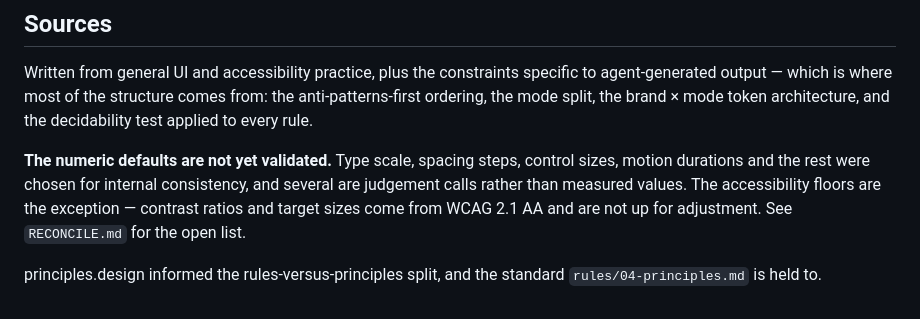
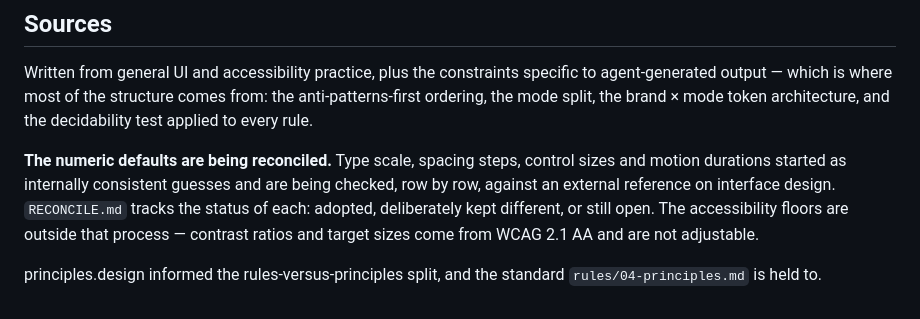
Before and after one commit to timessuman/jig, a Markdown page: README.md, the part around the change. Rendered like a GitHub page.

```diff
--- a/README.md
+++ b/README.md
@@ -108,11 +108,12 @@ Re-run after any significant edit to `00` or `03`.
 
 Written from general UI and accessibility practice, plus the constraints specific to agent-generated output — which is where most of the structure comes from: the anti-patterns-first ordering, the mode split, the brand × mode token architecture, and the decidability test applied to every rule.
 
-**The numeric defaults are not yet validated.** Type scale, spacing steps, control sizes,
-motion durations and the rest were chosen for internal consistency, and several are
-judgement calls rather than measured values. The accessibility floors are the exception —
-contrast ratios and target sizes come from WCAG 2.1 AA and are not up for adjustment. See
-`RECONCILE.md` for the open list.
+**The numeric defaults are being reconciled.** Type scale, spacing steps, control sizes
+and motion durations started as internally consistent guesses and are being checked, row by
+row, against an external reference on interface design. `RECONCILE.md` tracks the status of
+each: adopted, deliberately kept different, or still open. The accessibility floors are
+outside that process — contrast ratios and target sizes come from WCAG 2.1 AA and are not
+adjustable.
 
 principles.design informed the rules-versus-principles split, and the standard
 `rules/04-principles.md` is held to.
```
Also changed, not shown: RECONCILE.md (+10 -6 lines).
